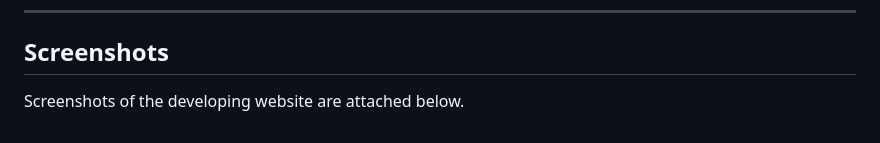
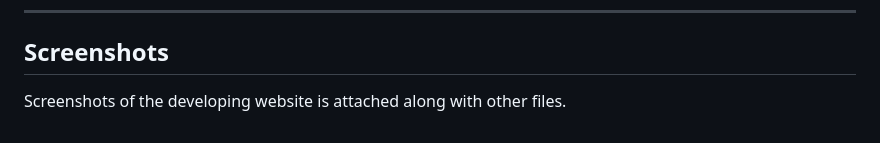
Before and after one commit to mhd-zinnn/TryLocal, a Markdown page: README.md, the part around the change. Rendered like a GitHub page.

```diff
--- a/README.md
+++ b/README.md
@@ -257,4 +257,4 @@ The website is still in development and constantly improving for the best user e
 ---
 
 ## Screenshots
-Screenshots of the developing website are attached below.
+Screenshots of the developing website is attached along with other files.
```
